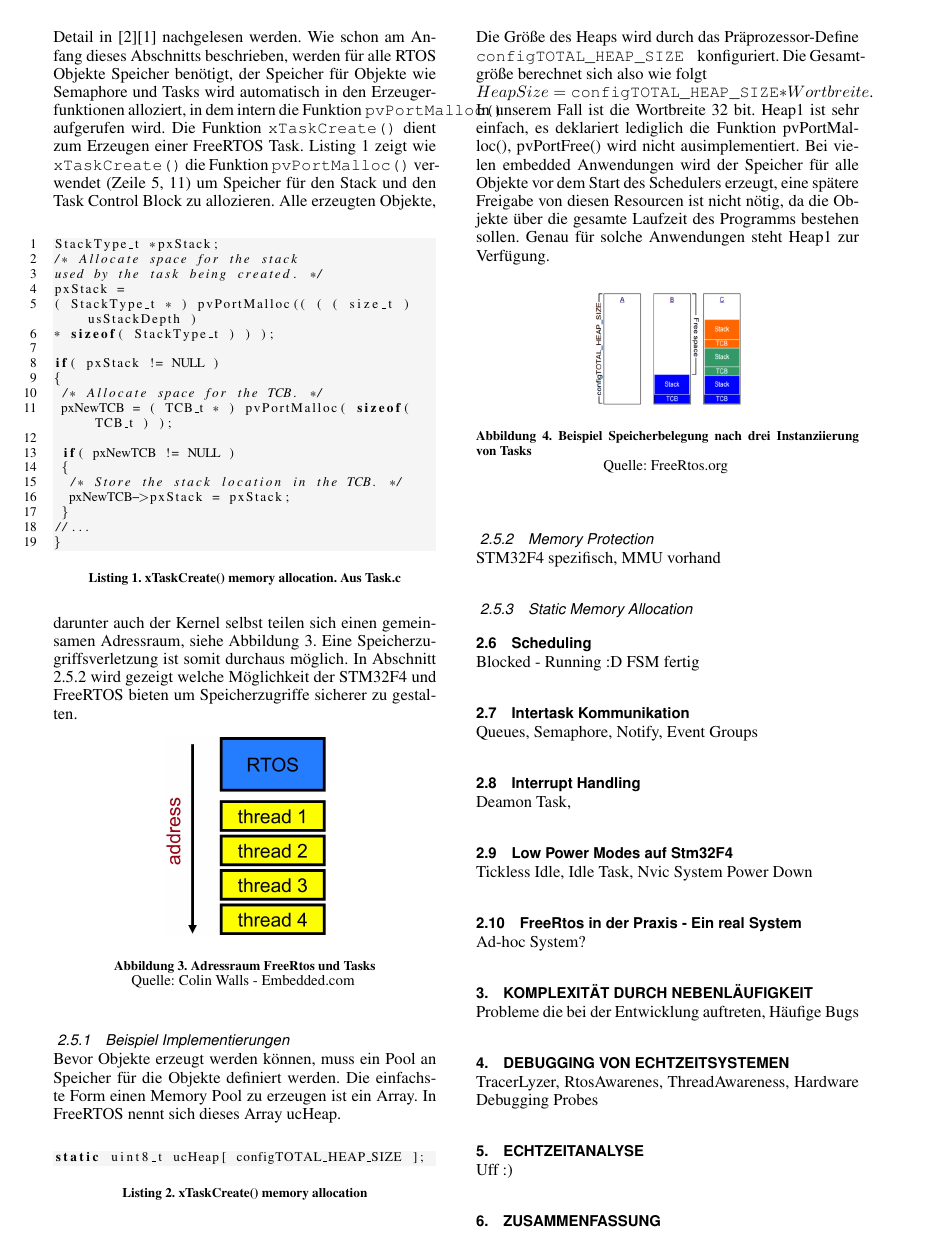
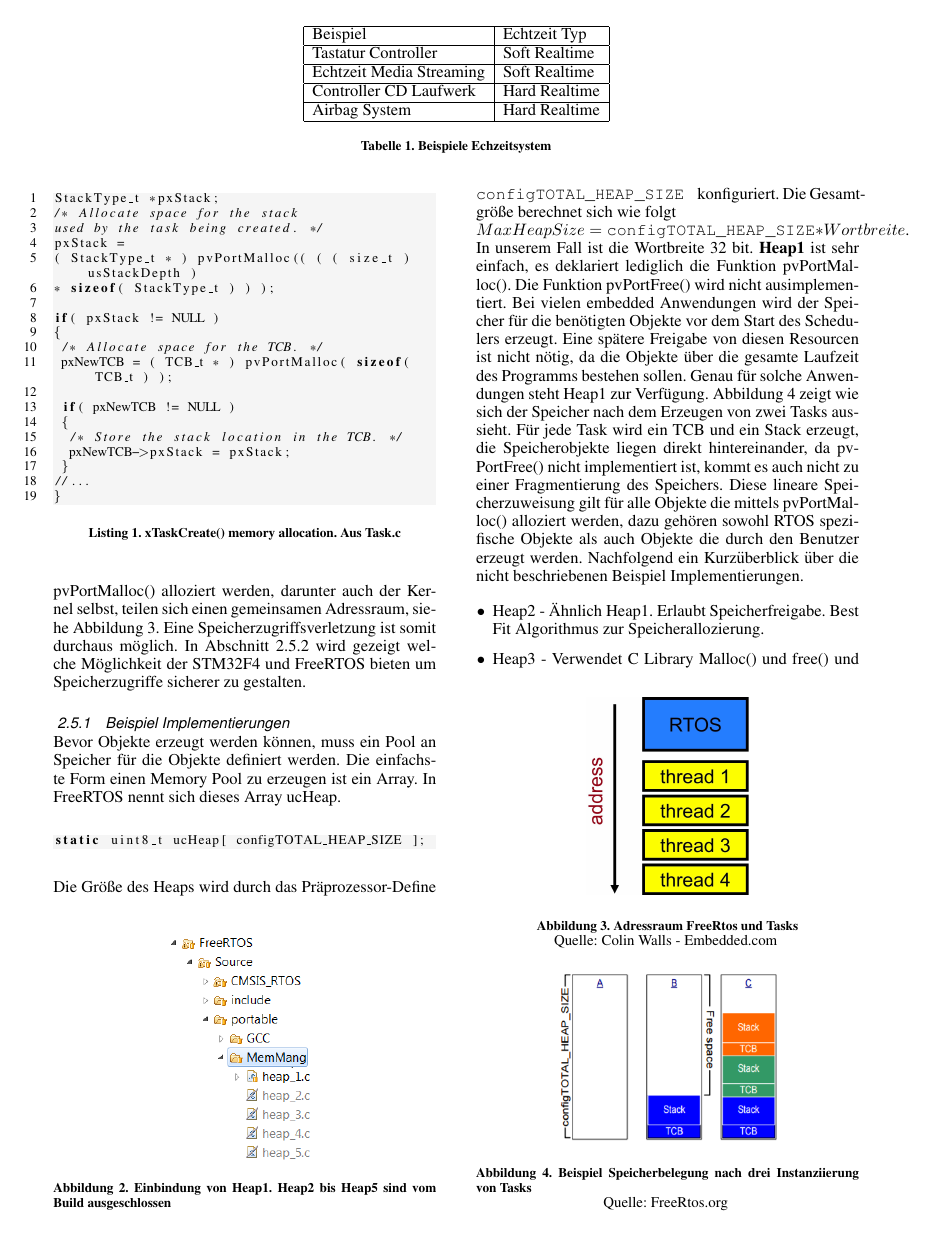
Before and after one commit to snobz/Seminar_BS_2017, LaTeX slides (Latex/Seminararbeit/FreeRtos ARM uController.tex): page 3 of 4. Compiled offline with pdfLaTeX.

Commit message:
further improvement memory allocation, comment to some sections

```diff
--- a/Latex/Seminararbeit/FreeRtos ARM uController.tex
+++ b/Latex/Seminararbeit/FreeRtos ARM uController.tex
@@ -150,7 +150,7 @@ if( pxStack != NULL )
 }
 
 \end{lstlisting}
-Alle erzeugten Objekte, darunter auch der Kernel selbst teilen sich einen gemeinsamen Adressraum, siehe Abbildung \ref{fig:AddressSpace}. Eine Speicherzugriffsverletzung ist somit durchaus möglich. In Abschnitt \ref{sec:Memory Protection} wird gezeigt welche Möglichkeit der STM32F4 und FreeRTOS bieten um Speicherzugriffe sicherer zu gestalten.
+Alle Objekte die mittels pvPortMalloc() alloziert werden, darunter auch der Kernel selbst, teilen sich einen gemeinsamen Adressraum, siehe Abbildung \ref{fig:AddressSpace}. Eine Speicherzugriffsverletzung ist somit durchaus möglich. In Abschnitt \ref{sec:Memory Protection} wird gezeigt welche Möglichkeit der STM32F4 und FreeRTOS bieten um Speicherzugriffe sicherer zu gestalten.
 \begin{figure}[hb!]
 	\centering
 		\includegraphics[width=0.2\textwidth]{Pictures/EmbeddedCom/addressSpace.jpg}
@@ -161,23 +161,28 @@ Alle erzeugten Objekte, darunter auch der Kernel selbst teilen sich einen gemein
 
 \subsubsection{Beispiel Implementierungen}
 Bevor Objekte erzeugt werden können, muss ein Pool an Speicher für die Objekte definiert werden. Die einfachste Form einen Memory Pool zu erzeugen ist ein Array. In FreeRTOS nennt sich dieses Array ucHeap.
-\begin{lstlisting}[caption={xTaskCreate() memory allocation},captionpos=b, label=lst:ucHeap, float=hbt, numbers = none]
+\begin{lstlisting}[label=lst:ucHeap, float=hbt, numbers = none]
 static uint8_t ucHeap[ configTOTAL_HEAP_SIZE ];
 \end{lstlisting}
 \newline
-Die Größe des Heaps wird durch das Präprozessor-Define \verb|configTOTAL_HEAP_SIZE | konfiguriert. Die Gesamtgröße berechnet sich also wie folgt
+Die Größe des Heaps wird durch das Präprozessor-Define \verb|configTOTAL_HEAP_SIZE | konfiguriert. Die Gesamtgröße berechnet sich wie folgt
 \newline
-$HeapSize = \verb|configTOTAL_HEAP_SIZE| \ast Wortbreite$.
+$MaxHeapSize = \verb|configTOTAL_HEAP_SIZE| \ast Wortbreite$.
 \newline
-In unserem Fall ist die Wortbreite 32 bit. Heap1 ist sehr einfach, es deklariert lediglich die Funktion pvPortMalloc(), pvPortFree() wird nicht ausimplementiert. Bei vielen embedded Anwendungen wird der Speicher für alle Objekte vor dem Start des Schedulers erzeugt, eine spätere Freigabe von diesen Resourcen ist nicht nötig, da die Objekte über die gesamte Laufzeit des Programms bestehen sollen. Genau für solche Anwendungen steht Heap1 zur Verfügung.
+In unserem Fall ist die Wortbreite 32 bit. \textbf{Heap1} ist sehr einfach, es deklariert lediglich die Funktion pvPortMalloc(). Die Funktion pvPortFree() wird nicht ausimplementiert. Bei vielen embedded Anwendungen wird der Speicher für die benötigten Objekte vor dem Start des Schedulers erzeugt. Eine spätere Freigabe von diesen Resourcen ist nicht nötig, da die Objekte über die gesamte Laufzeit des Programms bestehen sollen. Genau für solche Anwendungen steht Heap1 zur Verfügung. Abbildung \ref{fig:Heap1} zeigt wie sich der Speicher nach dem Erzeugen von zwei Tasks aussieht. Für jede Task wird ein TCB und ein Stack erzeugt, die Speicherobjekte liegen direkt hintereinander, da pvPortFree() nicht implementiert ist, kommt es auch nicht zu einer Fragmentierung des Speichers. Diese lineare Speicherzuweisung gilt für alle Objekte die mittels pvPortMalloc() alloziert werden, dazu gehören sowohl RTOS spezifische Objekte als auch Objekte die durch den Benutzer erzeugt werden.
 \begin{figure}[hb!]
 	\centering
-		\includegraphics[width=0.2\textwidth]{Pictures/FreeRtosOrg/heap1Alg.png}
+		\includegraphics[width=0.3\textwidth]{Pictures/FreeRtosOrg/heap1Alg.png}
 	\caption{Beispiel Speicherbelegung nach drei Instanziierung von Tasks}
 	\quelle{FreeRtos.org}
 	\label{fig:Heap1}
 \end{figure}
-
+Nachfolgend ein Kurzüberblick über die nicht beschriebenen Beispiel Implementierungen.
+\begin{itemize}
+	\item Heap2 - Ähnlich Heap1. Erlaubt Speicherfreigabe. Best Fit Algorithmus zur Speicherallozierung.
+	\item Heap3 - Verwendet C Library Malloc() und free() und deaktiviert den Scheduler zur Speicherallozierung.
+	\item Heap4 - Ähnlich Heap1 und Heap2. Verwendet First Fit Algorithmus zur Speicherallozierung. Verbindet mehrer kleinere Speicherblöcke in einen großen. Minimiert Speicherfragmentierung
+	\item Heap5 - Gleicher Algorithmus wie Heap4 allerdings können mehrere Memory Pools erzeugt werden.
+\end{itemize}
 \subsubsection{Memory Protection}
 \label{sec:Memory Protection}
-STM32F4 spezifisch, MMU vorhand
```
Also changed, not shown: Latex/Seminararbeit/FreeRtos ARM uController.pdf, Latex/Seminararbeit/FreeRtos ARM uController.tex (27 more changed lines), 4 other files.
